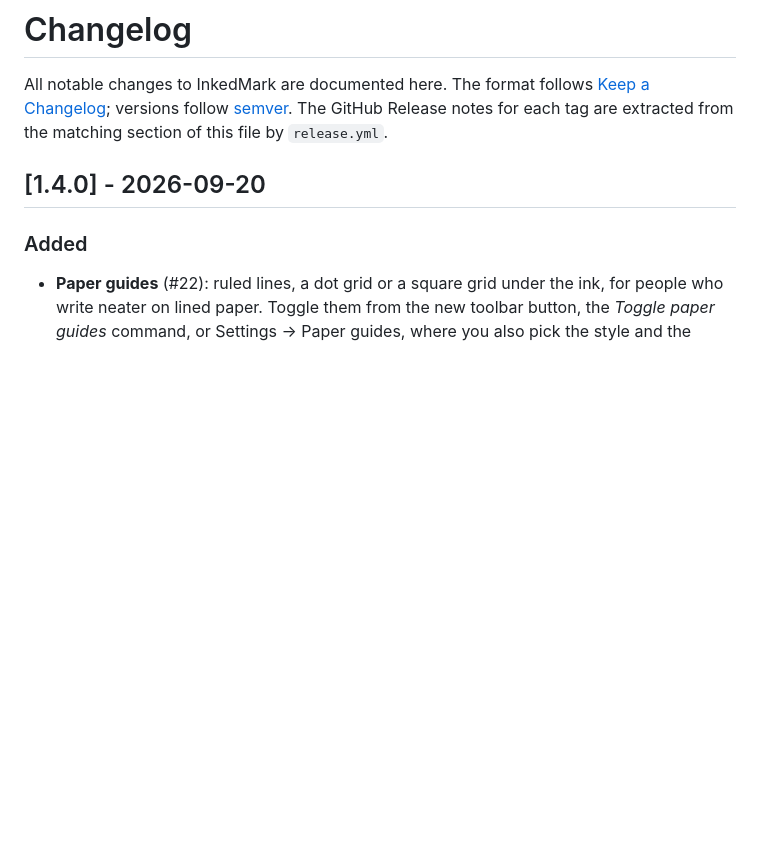
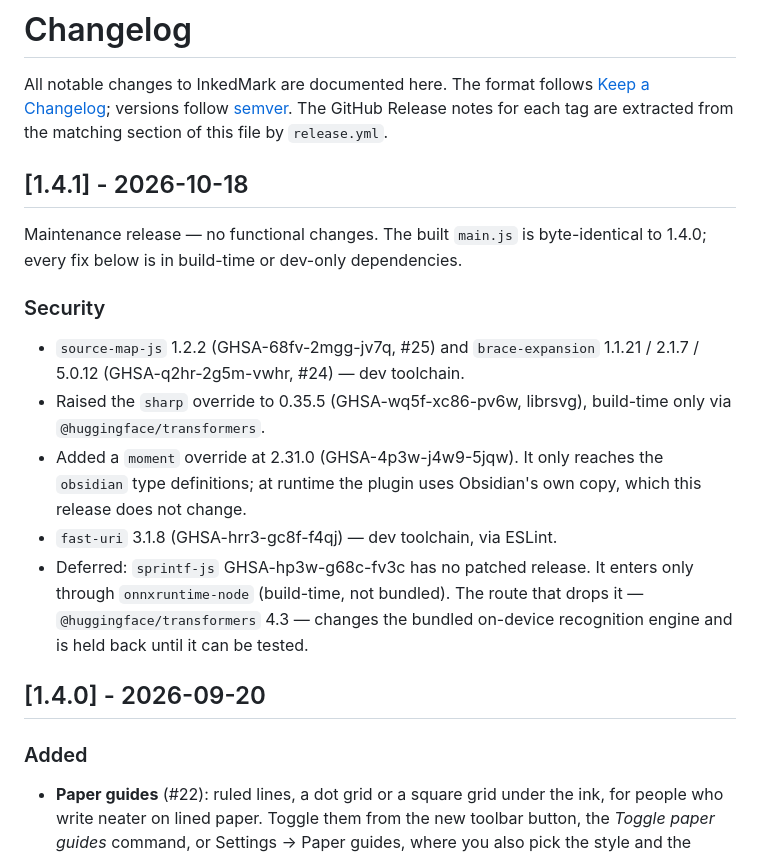
Before and after one commit to pcrausaz/obsidian-inkedmark, a Markdown page: CHANGELOG.md, the part around the change. Rendered like a GitHub page; blank space fills up the shorter version.

Commit message:
[Docs] Changelog for 1.4.1 (dev/build-time security bumps)
Co-Authored-By: Claude Opus 5.5 <noreply@anthropic.com>
Claude-Session: https://claude.ai/code/session_01DCSirSALWeNTb3L1s7Ynh5

```diff
--- a/CHANGELOG.md
+++ b/CHANGELOG.md
@@ -4,6 +4,28 @@ All notable changes to InkedMark are documented here. The format follows
 [Keep a Changelog](https://keepachangelog.com/); versions follow
 [semver](https://semver.org/). The GitHub Release notes for each tag are
 extracted from the matching section of this file by `release.yml`.
+
+## [1.4.1] - 2026-10-18
+
+Maintenance release — no functional changes. The built `main.js` is
+byte-identical to 1.4.0; every fix below is in build-time or dev-only
+dependencies.
+
+### Security
+
+- `source-map-js` 1.2.2 (GHSA-68fv-2mgg-jv7q, #25) and `brace-expansion`
+  1.1.21 / 2.1.7 / 5.0.12 (GHSA-q2hr-2g5m-vwhr, #24) — dev toolchain.
+- Raised the `sharp` override to 0.35.5 (GHSA-wq5f-xc86-pv6w, librsvg),
+  build-time only via `@huggingface/transformers`.
+- Added a `moment` override at 2.31.0 (GHSA-4p3w-j4w9-5jqw). It only
+  reaches the `obsidian` type definitions; at runtime the plugin uses
+  Obsidian's own copy, which this release does not change.
+- `fast-uri` 3.1.8 (GHSA-hrr3-gc8f-f4qj) — dev toolchain, via ESLint.
+- Deferred: `sprintf-js` GHSA-hp3w-g68c-fv3c has no patched release. It
+  enters only through `onnxruntime-node` (build-time, not bundled). The
+  route that drops it — `@huggingface/transformers` 4.3 — changes the
+  bundled on-device recognition engine and is held back until it can be
+  tested.
 
 ## [1.4.0] - 2026-09-20
 
```
